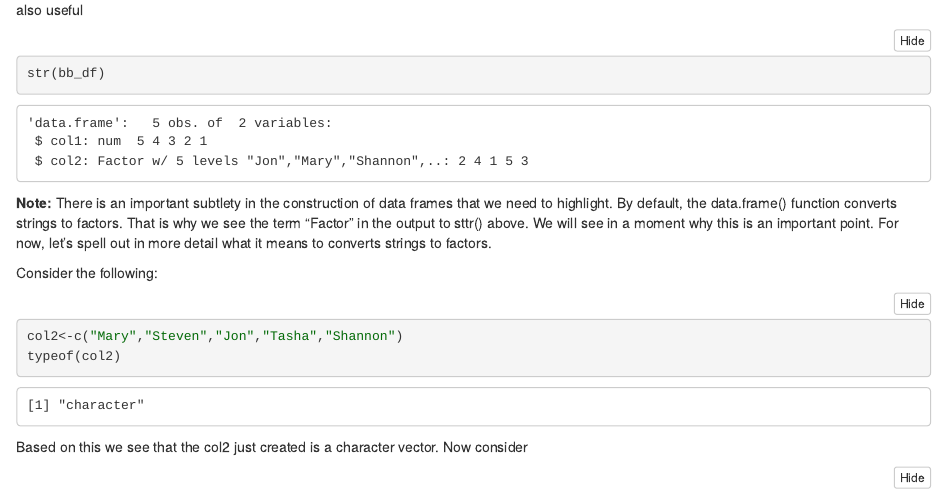
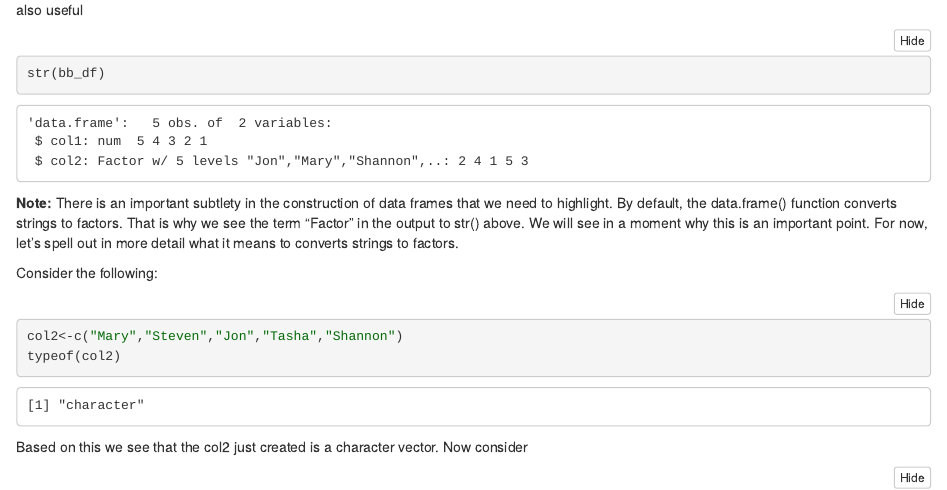
Before and after one commit to jmgraham30/DS201_Fall2019, an R Markdown document (Notebooks/notebook003.Rmd): the page in a window 1100 px wide, from 7250 px down. The pictures show the output file Notebooks/notebook003.nb.html that the author committed with the source, opened offline.

Commit message:
update
update notebook003 and notebook004

````diff
--- a/Notebooks/notebook003.Rmd
+++ b/Notebooks/notebook003.Rmd
@@ -216,7 +216,7 @@ also useful
 str(bb_df)
 ```
 
-**Note:** There is an important subtlety in the construction of data frames that we need to highlight. By default, the data.frame() function converts strings to factors. That is why we see the term "Factor" in the output to sttr() above. We will see in a moment why this is an important point. For now, let's spell out in more detail what it means to converts strings to factors.
+**Note:** There is an important subtlety in the construction of data frames that we need to highlight. By default, the data.frame() function converts strings to factors. That is why we see the term "Factor" in the output to str() above. We will see in a moment why this is an important point. For now, let's spell out in more detail what it means to converts strings to factors.
 
 Consider the following:
 ```{r}
````
Also changed, not shown: Notebooks/notebook003.nb.html, Notebooks/notebook004.nb.html.
